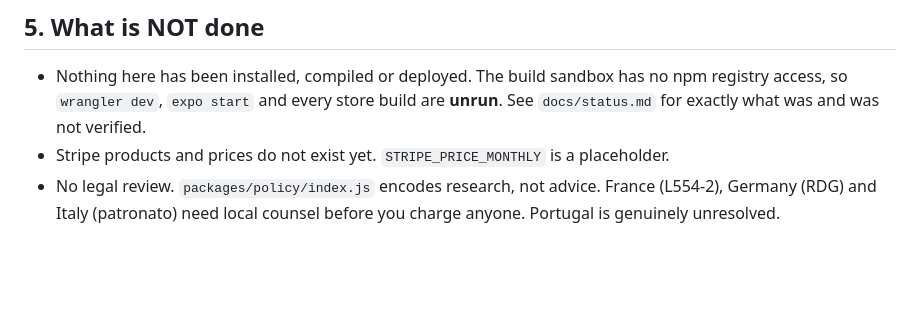
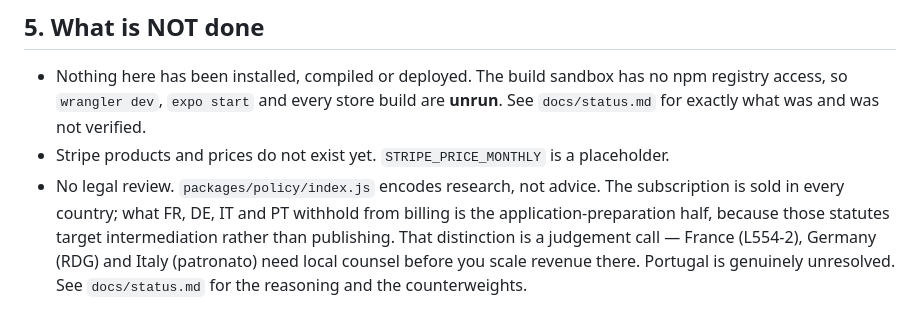
Before and after one commit to adityashashidhar55-cpu/unclaimed, a Markdown page: docs/deploy.md, the part around the change. GitHub-like rendering; blank space fills up the shorter version.

```diff
--- a/docs/deploy.md
+++ b/docs/deploy.md
@@ -179,6 +179,9 @@ PT. The site already targets AA; keep it there.
   registry access, so `wrangler dev`, `expo start` and every store build are **unrun**.
   See `docs/status.md` for exactly what was and was not verified.
 - Stripe products and prices do not exist yet. `STRIPE_PRICE_MONTHLY` is a placeholder.
-- No legal review. `packages/policy/index.js` encodes research, not advice. France
-  (L554-2), Germany (RDG) and Italy (patronato) need local counsel before you charge
-  anyone. Portugal is genuinely unresolved.
+- No legal review. `packages/policy/index.js` encodes research, not advice. The
+  subscription is sold in every country; what FR, DE, IT and PT withhold from billing is
+  the application-preparation half, because those statutes target intermediation rather
+  than publishing. That distinction is a judgement call — France (L554-2), Germany (RDG)
+  and Italy (patronato) need local counsel before you scale revenue there. Portugal is
+  genuinely unresolved. See `docs/status.md` for the reasoning and the counterweights.
```
Also changed, not shown: docs/status.md (+47 -13 lines).
